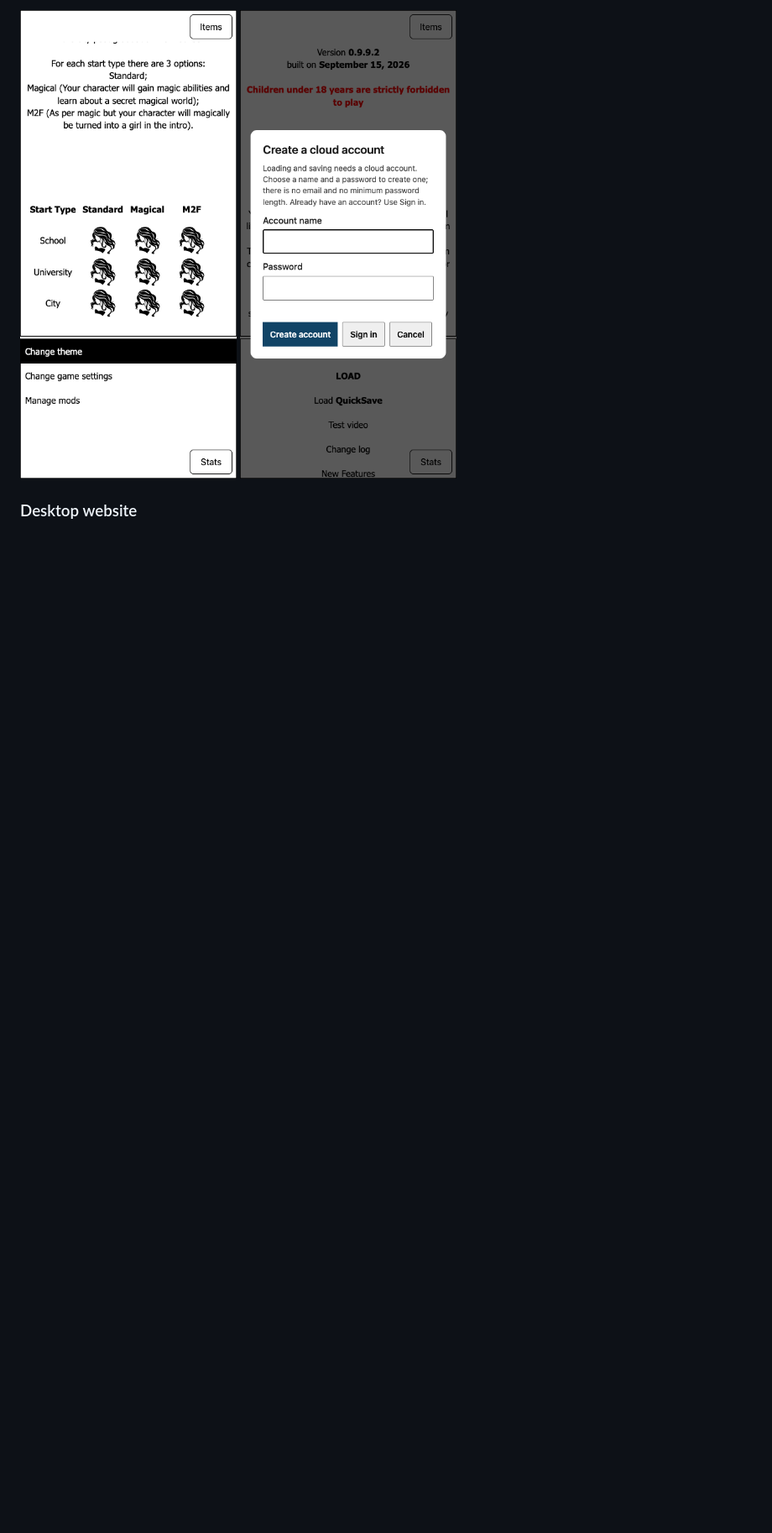
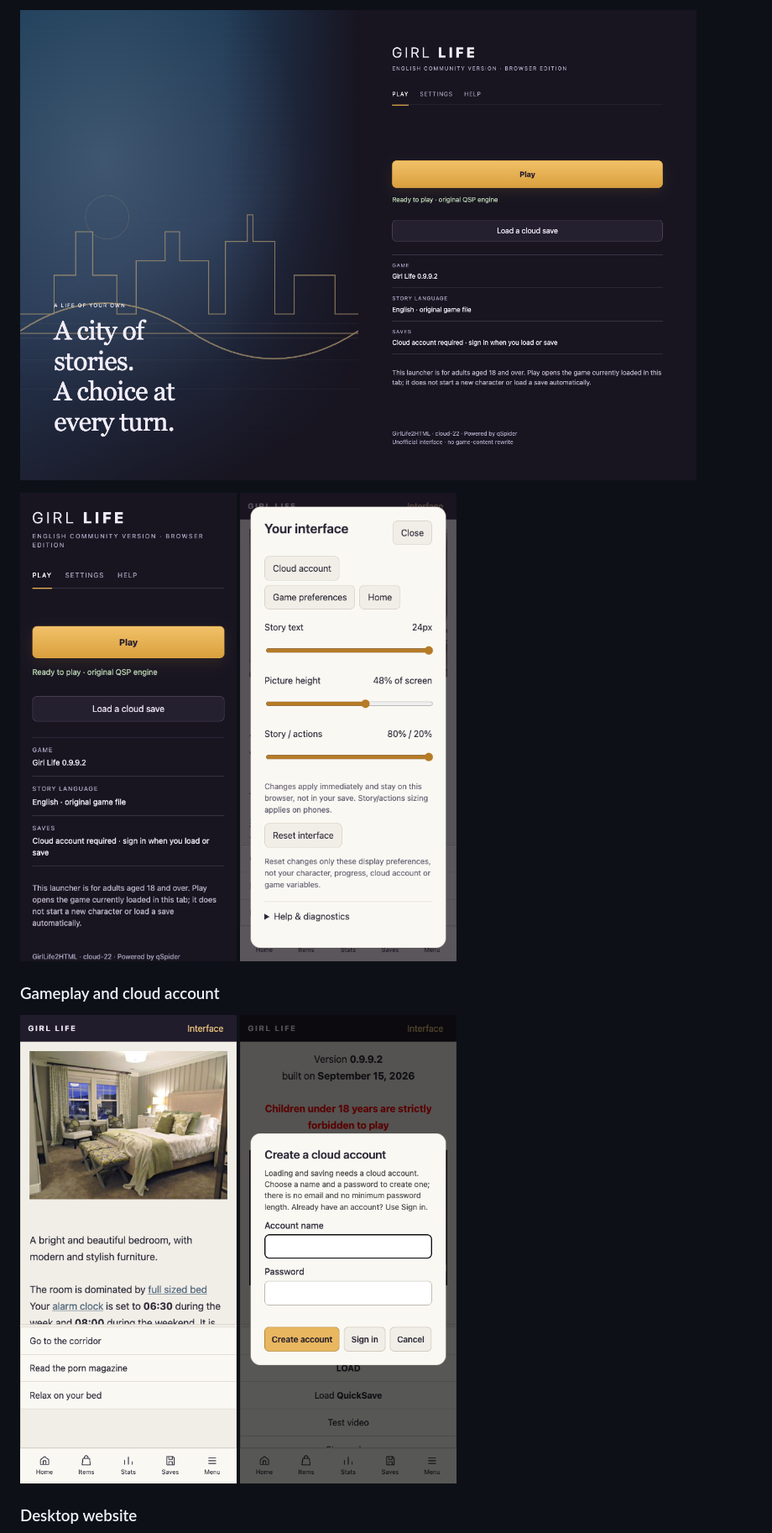
Before and after one commit to samttoo22-MewCat/GirlLife2HTML, a Markdown page: README.md, the part around one of its changes. Shown at 84% size. Rendered like a GitHub page; pictures changed too: docs/screenshots/cloud-account.png (added), docs/screenshots/game-mobile.png (added), docs/screenshots/interface-settings.png (added); blank space fills up the shorter version.

Commit message:
Add launcher-inspired browser UI and upstream game links

```diff
--- a/README.md
+++ b/README.md
@@ -31,5 +44,11 @@ Build and run a browser-playable package of the original English Girl Life QSP g
 
-<img src="docs/screenshots/mobile-interface.png" alt="Mobile interface with scrollable character-creation table and Items/Stats controls" width="300"> <img src="docs/screenshots/account-interface.png" alt="Cloud account registration and sign-in dialog" width="300">
+![Desktop launcher](docs/screenshots/launcher-desktop.png)
+
+<img src="docs/screenshots/launcher-mobile.png" alt="Mobile Play, Settings and Help launcher" width="280"> <img src="docs/screenshots/interface-settings.png" alt="Immediate display settings with reset" width="280">
+
+### Gameplay and cloud account
+
+<img src="docs/screenshots/game-mobile.png" alt="Mobile full-width story and actions with bottom tools" width="280"> <img src="docs/screenshots/cloud-account.png" alt="Cloud account registration and sign-in dialog" width="280">
 
 ### Desktop website
 
```
Also changed, not shown: other parts of README.md (+53 -20 lines), AGENT.md (added, +32 -0 lines), README.zh-TW.md (+60 -21 lines), docs/launcher-workflows.md (added, +66 -0 lines), docs/screenshots/game-desktop.png (added), 4 other files.
